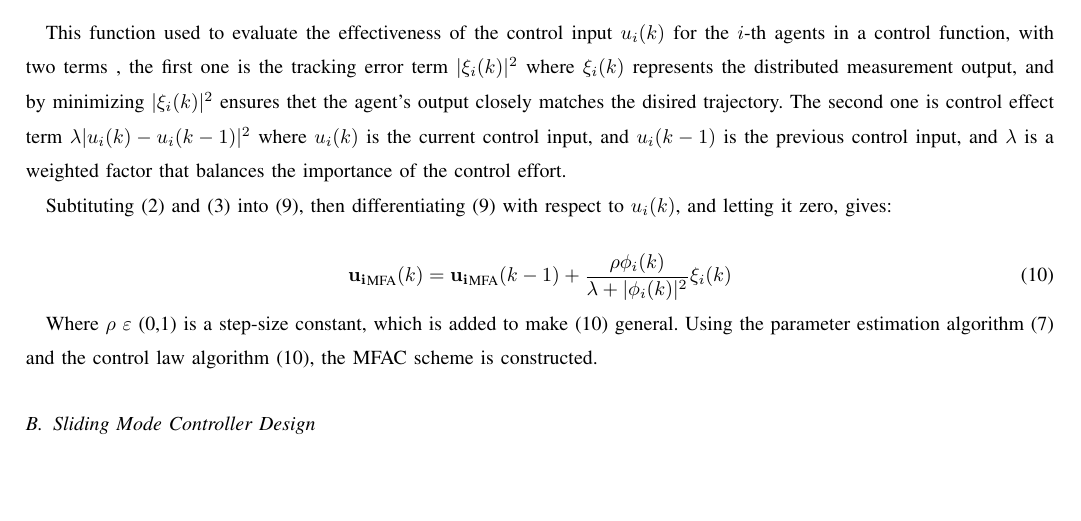
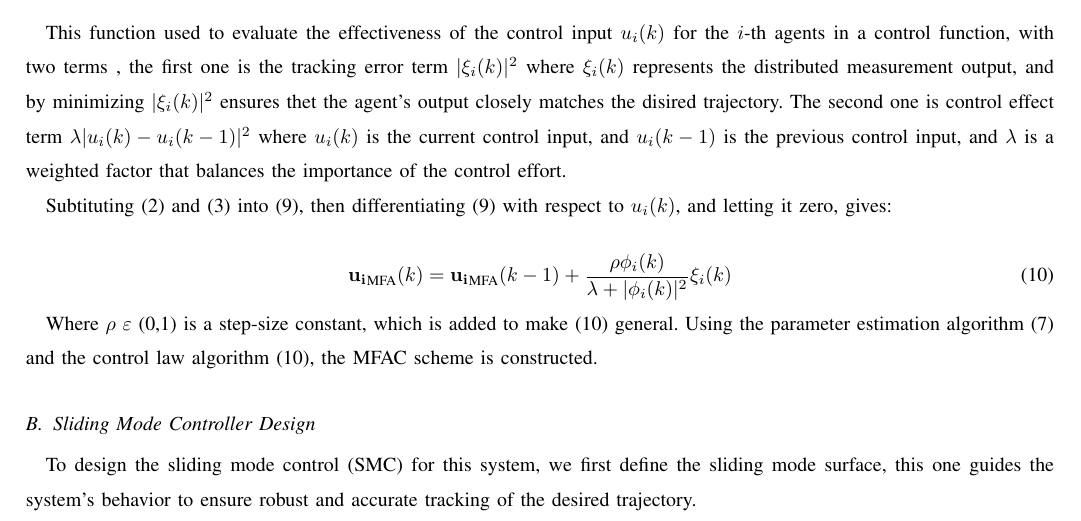
Before and after one commit to TonyBimenyi/First-Paper, a LaTeX paper (mfasmc.tex): part of page 4 of 4, cut so that both start at the same text, the shorter picture padded with empty space. Compiled offline with pdfLaTeX.

Commit message:
start sliding mode controller

```diff
--- a/mfasmc.tex
+++ b/mfasmc.tex
@@ -180,6 +180,9 @@ Where \(\rho\) \(\varepsilon\) (0,1) is a step-size constant, which is added to
 
 % y_i(k + 1) = f_i(y_i(k), u_i(k)), \quad i = 1, 2, \ldots, N
 
+To design the sliding mode control (SMC) for this system, we first define the sliding mode surface, this one guides the system's behavior to ensure robust and accurate tracking of the desired trajectory.
+
+
 
 
 \end{document}
```
Also changed, not shown: mfasmc.pdf, 4 other files.
